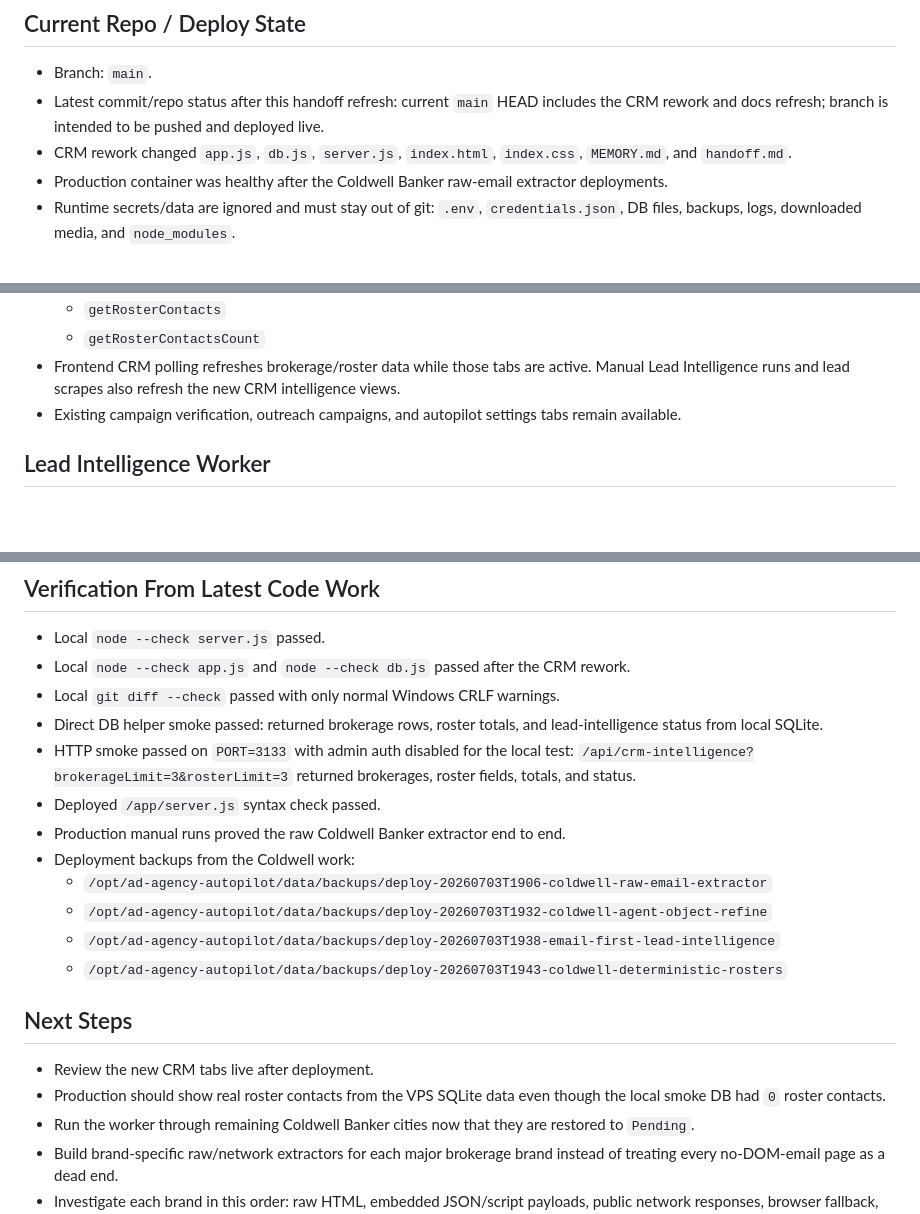
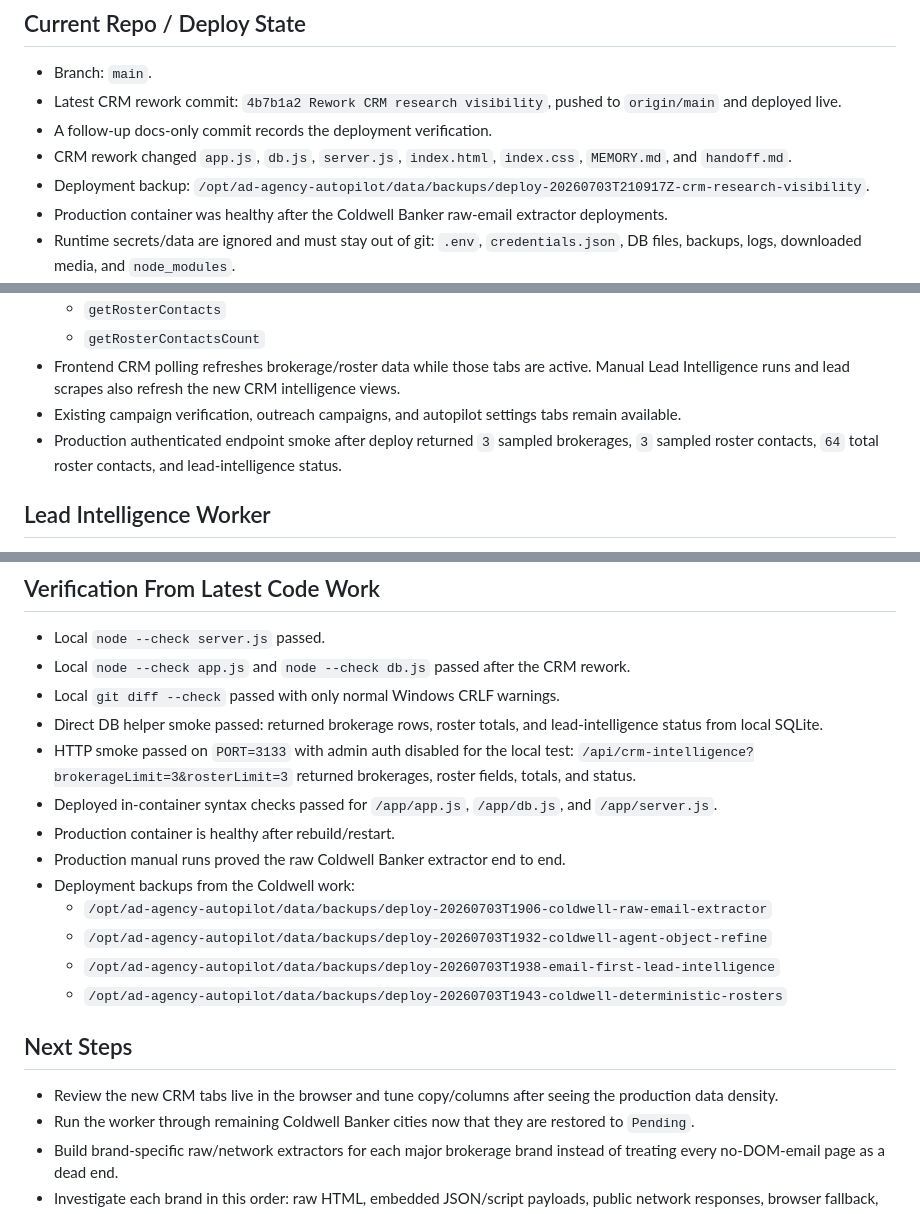
Before and after one commit to mcssc25/automatedadagency, a Markdown page: handoff.md, 3 parts joined by grey strips. GitHub-like rendering; blank space fills up the shorter version.

Commit message:
Refresh handoff after CRM deploy

```diff
--- a/handoff.md
+++ b/handoff.md
@@ -13,8 +13,10 @@ Last updated: 2026-07-03
 ## Current Repo / Deploy State
 
 - Branch: `main`.
-- Latest commit/repo status after this handoff refresh: current `main` HEAD includes the CRM rework and docs refresh; branch is intended to be pushed and deployed live.
+- Latest CRM rework commit: `4b7b1a2 Rework CRM research visibility`, pushed to `origin/main` and deployed live.
+- A follow-up docs-only commit records the deployment verification.
 - CRM rework changed `app.js`, `db.js`, `server.js`, `index.html`, `index.css`, `MEMORY.md`, and `handoff.md`.
+- Deployment backup: `/opt/ad-agency-autopilot/data/backups/deploy-20260703T210917Z-crm-research-visibility`.
 - Production container was healthy after the Coldwell Banker raw-email extractor deployments.
 - Runtime secrets/data are ignored and must stay out of git: `.env`, `credentials.json`, DB files, backups, logs, downloaded media, and `node_modules`.
 - OpenRouter and Make.com webhook settings persist in production runtime `data/credentials.json` on the mounted `/opt/ad-agency-autopilot/data` volume.
@@ -31,6 +33,7 @@ Last updated: 2026-07-03
   - `getRosterContactsCount`
 - Frontend CRM polling refreshes brokerage/roster data while those tabs are active. Manual Lead Intelligence runs and lead scrapes also refresh the new CRM intelligence views.
 - Existing campaign verification, outreach campaigns, and autopilot settings tabs remain available.
+- Production authenticated endpoint smoke after deploy returned `3` sampled brokerages, `3` sampled roster contacts, `64` total roster contacts, and lead-intelligence status.
 
 ## Lead Intelligence Worker
 
@@ -96,7 +99,8 @@ Last updated: 2026-07-03
 - Local `git diff --check` passed with only normal Windows CRLF warnings.
 - Direct DB helper smoke passed: returned brokerage rows, roster totals, and lead-intelligence status from local SQLite.
 - HTTP smoke passed on `PORT=3133` with admin auth disabled for the local test: `/api/crm-intelligence?brokerageLimit=3&rosterLimit=3` returned brokerages, roster fields, totals, and status.
-- Deployed `/app/server.js` syntax check passed.
+- Deployed in-container syntax checks passed for `/app/app.js`, `/app/db.js`, and `/app/server.js`.
+- Production container is healthy after rebuild/restart.
 - Production manual runs proved the raw Coldwell Banker extractor end to end.
 - Deployment backups from the Coldwell work:
   - `/opt/ad-agency-autopilot/data/backups/deploy-20260703T1906-coldwell-raw-email-extractor`
@@ -106,8 +110,7 @@ Last updated: 2026-07-03
 
 ## Next Steps
 
-- Review the new CRM tabs live after deployment.
-- Production should show real roster contacts from the VPS SQLite data even though the local smoke DB had `0` roster contacts.
+- Review the new CRM tabs live in the browser and tune copy/columns after seeing the production data density.
 - Run the worker through remaining Coldwell Banker cities now that they are restored to `Pending`.
 - Build brand-specific raw/network extractors for each major brokerage brand instead of treating every no-DOM-email page as a dead end.
 - Investigate each brand in this order: raw HTML, embedded JSON/script payloads, public network responses, browser fallback, AI fallback.
```
Also changed, not shown: MEMORY.md (+1 -1 lines).
